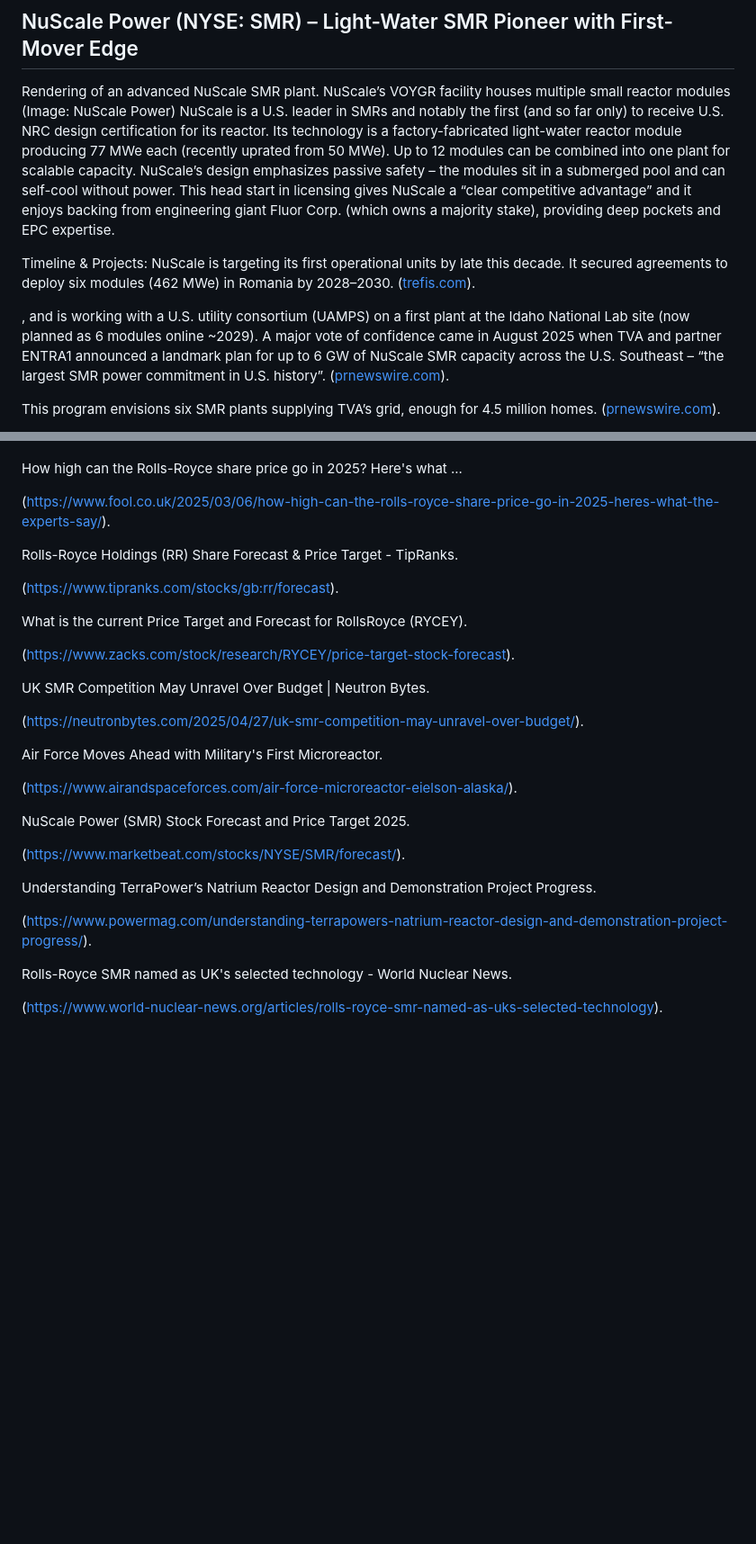
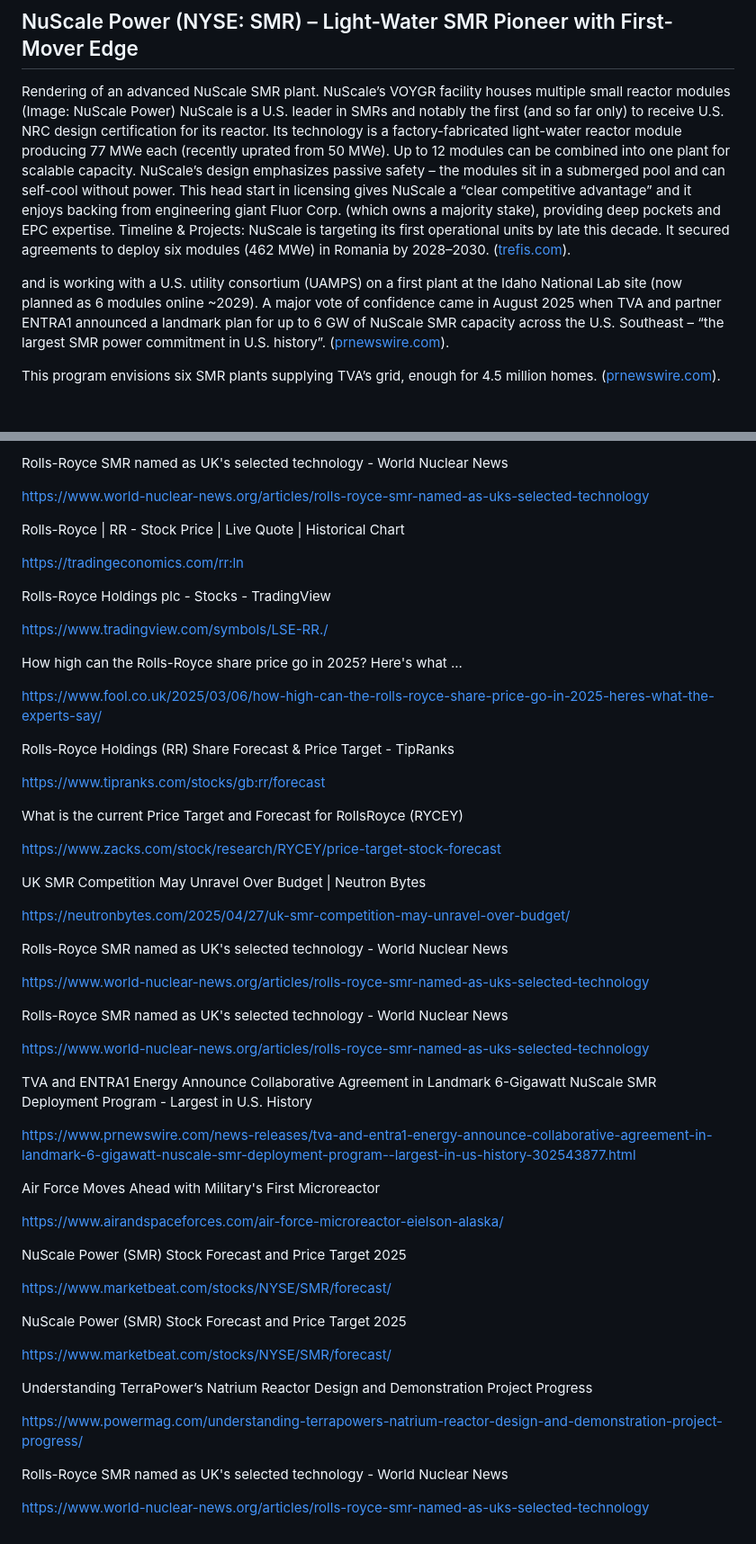
Before and after one commit to benzenoe/eytan.com, a Markdown page: posts/mini-nuclear-reactors-deep-dive-into-key-players-tech-market-trends.md, 2 parts joined by grey strips. Shown: that part at 90% size. GitHub-like rendering; blank space fills up the shorter version.

```diff
--- a/posts/mini-nuclear-reactors-deep-dive-into-key-players-tech-market-trends.md
+++ b/posts/mini-nuclear-reactors-deep-dive-into-key-players-tech-market-trends.md
@@ -13,11 +13,9 @@ Below we analyze the key companies in the mini-reactor sector – their technolo
 
 ## NuScale Power (NYSE: SMR) – Light-Water SMR Pioneer with First-Mover Edge
 
-Rendering of an advanced NuScale SMR plant. NuScale’s VOYGR facility houses multiple small reactor modules (Image: NuScale Power) NuScale is a U.S. leader in SMRs and notably the first (and so far only) to receive U.S. NRC design certification for its reactor. Its technology is a factory-fabricated light-water reactor module producing 77 MWe each (recently uprated from 50 MWe). Up to 12 modules can be combined into one plant for scalable capacity. NuScale’s design emphasizes passive safety – the modules sit in a submerged pool and can self-cool without power. This head start in licensing gives NuScale a “clear competitive advantage” and it enjoys backing from engineering giant Fluor Corp. (which owns a majority stake), providing deep pockets and EPC expertise.
+Rendering of an advanced NuScale SMR plant. NuScale’s VOYGR facility houses multiple small reactor modules (Image: NuScale Power) NuScale is a U.S. leader in SMRs and notably the first (and so far only) to receive U.S. NRC design certification for its reactor. Its technology is a factory-fabricated light-water reactor module producing 77 MWe each (recently uprated from 50 MWe). Up to 12 modules can be combined into one plant for scalable capacity. NuScale’s design emphasizes passive safety – the modules sit in a submerged pool and can self-cool without power. This head start in licensing gives NuScale a “clear competitive advantage” and it enjoys backing from engineering giant Fluor Corp. (which owns a majority stake), providing deep pockets and EPC expertise. Timeline & Projects: NuScale is targeting its first operational units by late this decade. It secured agreements to deploy six modules (462 MWe) in Romania by 2028–2030. (<a href="https://trefis.com" target="_blank" rel="noopener noreferrer">trefis.com</a>).
 
-Timeline & Projects: NuScale is targeting its first operational units by late this decade. It secured agreements to deploy six modules (462 MWe) in Romania by 2028–2030. (<a href="https://trefis.com" target="_blank" rel="noopener noreferrer">trefis.com</a>).
-
-, and is working with a U.S. utility consortium (UAMPS) on a first plant at the Idaho National Lab site (now planned as 6 modules online ~2029). A major vote of confidence came in August 2025 when TVA and partner ENTRA1 announced a landmark plan for up to 6 GW of NuScale SMR capacity across the U.S. Southeast – “the largest SMR power commitment in U.S. history”. (<a href="https://prnewswire.com" target="_blank" rel="noopener noreferrer">prnewswire.com</a>).
+and is working with a U.S. utility consortium (UAMPS) on a first plant at the Idaho National Lab site (now planned as 6 modules online ~2029). A major vote of confidence came in August 2025 when TVA and partner ENTRA1 announced a landmark plan for up to 6 GW of NuScale SMR capacity across the U.S. Southeast – “the largest SMR power commitment in U.S. history”. (<a href="https://prnewswire.com" target="_blank" rel="noopener noreferrer">prnewswire.com</a>).
 
 This program envisions six SMR plants supplying TVA’s grid, enough for 4.5 million homes. (<a href="https://prnewswire.com" target="_blank" rel="noopener noreferrer">prnewswire.com</a>).
 
@@ -423,32 +334,59 @@ Rolls-Royce Holdings plc - Stocks - TradingView.
+Rolls-Royce SMR named as UK's selected technology - World Nuclear News
+
+<a href="https://www.world-nuclear-news.org/articles/rolls-royce-smr-named-as-uks-selected-technology" target="_blank" rel="noopener noreferrer">https://www.world-nuclear-news.org/articles/rolls-royce-smr-named-as-uks-selected-technology</a>
+
+Rolls-Royce | RR - Stock Price | Live Quote | Historical Chart
+
+<a href="https://tradingeconomics.com/rr:ln" target="_blank" rel="noopener noreferrer">https://tradingeconomics.com/rr:ln</a>
+
+Rolls-Royce Holdings plc - Stocks - TradingView
+
+<a href="https://www.tradingview.com/symbols/LSE-RR./" target="_blank" rel="noopener noreferrer">https://www.tradingview.com/symbols/LSE-RR./</a>
 
 How high can the Rolls-Royce share price go in 2025? Here's what ...
 
-(<a href="https://www.fool.co.uk/2025/03/06/how-high-can-the-rolls-royce-share-price-go-in-2025-heres-what-the-experts-say/" target="_blank" rel="noopener noreferrer">https://www.fool.co.uk/2025/03/06/how-high-can-the-rolls-royce-share-price-go-in-2025-heres-what-the-experts-say/</a>).
+<a href="https://www.fool.co.uk/2025/03/06/how-high-can-the-rolls-royce-share-price-go-in-2025-heres-what-the-experts-say/" target="_blank" rel="noopener noreferrer">https://www.fool.co.uk/2025/03/06/how-high-can-the-rolls-royce-share-price-go-in-2025-heres-what-the-experts-say/</a>
 
-Rolls-Royce Holdings (RR) Share Forecast & Price Target - TipRanks.
+Rolls-Royce Holdings (RR) Share Forecast & Price Target - TipRanks
 
-(<a href="https://www.tipranks.com/stocks/gb:rr/forecast" target="_blank" rel="noopener noreferrer">https://www.tipranks.com/stocks/gb:rr/forecast</a>).
+<a href="https://www.tipranks.com/stocks/gb:rr/forecast" target="_blank" rel="noopener noreferrer">https://www.tipranks.com/stocks/gb:rr/forecast</a>
 
-What is the current Price Target and Forecast for RollsRoyce (RYCEY).
+What is the current Price Target and Forecast for RollsRoyce (RYCEY)
 
-(<a href="https://www.zacks.com/stock/research/RYCEY/price-target-stock-forecast" target="_blank" rel="noopener noreferrer">https://www.zacks.com/stock/research/RYCEY/price-target-stock-forecast</a>).
+<a href="https://www.zacks.com/stock/research/RYCEY/price-target-stock-forecast" target="_blank" rel="noopener noreferrer">https://www.zacks.com/stock/research/RYCEY/price-target-stock-forecast</a>
 
-UK SMR Competition May Unravel Over Budget | Neutron Bytes.
+UK SMR Competition May Unravel Over Budget | Neutron Bytes
 
-(<a href="https://neutronbytes.com/2025/04/27/uk-smr-competition-may-unravel-over-budget/" target="_blank" rel="noopener noreferrer">https://neutronbytes.com/2025/04/27/uk-smr-competition-may-unravel-over-budget/</a>).
+<a href="https://neutronbytes.com/2025/04/27/uk-smr-competition-may-unravel-over-budget/" target="_blank" rel="noopener noreferrer">https://neutronbytes.com/2025/04/27/uk-smr-competition-may-unravel-over-budget/</a>
 
-Air Force Moves Ahead with Military's First Microreactor.
+Rolls-Royce SMR named as UK's selected technology - World Nuclear News
 
-(<a href="https://www.airandspaceforces.com/air-force-microreactor-eielson-alaska/" target="_blank" rel="noopener noreferrer">https://www.airandspaceforces.com/air-force-microreactor-eielson-alaska/</a>).
+<a href="https://www.world-nuclear-news.org/articles/rolls-royce-smr-named-as-uks-selected-technology" target="_blank" rel="noopener noreferrer">https://www.world-nuclear-news.org/articles/rolls-royce-smr-named-as-uks-selected-technology</a>
 
-NuScale Power (SMR) Stock Forecast and Price Target 2025.
+Rolls-Royce SMR named as UK's selected technology - World Nuclear News
 
-(<a href="https://www.marketbeat.com/stocks/NYSE/SMR/forecast/" target="_blank" rel="noopener noreferrer">https://www.marketbeat.com/stocks/NYSE/SMR/forecast/</a>).
+<a href="https://www.world-nuclear-news.org/articles/rolls-royce-smr-named-as-uks-selected-technology" target="_blank" rel="noopener noreferrer">https://www.world-nuclear-news.org/articles/rolls-royce-smr-named-as-uks-selected-technology</a>
 
-Understanding TerraPower’s Natrium Reactor Design and Demonstration Project Progress.
+TVA and ENTRA1 Energy Announce Collaborative Agreement in Landmark 6-Gigawatt NuScale SMR Deployment Program - Largest in U.S. History
 
-(<a href="https://www.powermag.com/understanding-terrapowers-natrium-reactor-design-and-demonstration-project-progress/" target="_blank" rel="noopener noreferrer">https://www.powermag.com/understanding-terrapowers-natrium-reactor-design-and-demonstration-project-progress/</a>).
+<a href="https://www.prnewswire.com/news-releases/tva-and-entra1-energy-announce-collaborative-agreement-in-landmark-6-gigawatt-nuscale-smr-deployment-program--largest-in-us-history-302543877.html" target="_blank" rel="noopener noreferrer">https://www.prnewswire.com/news-releases/tva-and-entra1-energy-announce-collaborative-agreement-in-landmark-6-gigawatt-nuscale-smr-deployment-program--largest-in-us-history-302543877.html</a>
 
-Rolls-Royce SMR named as UK's selected technology - World Nuclear News.
+Air Force Moves Ahead with Military's First Microreactor
 
-(<a href="https://www.world-nuclear-news.org/articles/rolls-royce-smr-named-as-uks-selected-technology" target="_blank" rel="noopener noreferrer">https://www.world-nuclear-news.org/articles/rolls-royce-smr-named-as-uks-selected-technology</a>).
+<a href="https://www.airandspaceforces.com/air-force-microreactor-eielson-alaska/" target="_blank" rel="noopener noreferrer">https://www.airandspaceforces.com/air-force-microreactor-eielson-alaska/</a>
+
+NuScale Power (SMR) Stock Forecast and Price Target 2025
+
+<a href="https://www.marketbeat.com/stocks/NYSE/SMR/forecast/" target="_blank" rel="noopener noreferrer">https://www.marketbeat.com/stocks/NYSE/SMR/forecast/</a>
+
+NuScale Power (SMR) Stock Forecast and Price Target 2025
+
+<a href="https://www.marketbeat.com/stocks/NYSE/SMR/forecast/" target="_blank" rel="noopener noreferrer">https://www.marketbeat.com/stocks/NYSE/SMR/forecast/</a>
+
+Understanding TerraPower’s Natrium Reactor Design and Demonstration Project Progress
+
+<a href="https://www.powermag.com/understanding-terrapowers-natrium-reactor-design-and-demonstration-project-progress/" target="_blank" rel="noopener noreferrer">https://www.powermag.com/understanding-terrapowers-natrium-reactor-design-and-demonstration-project-progress/</a>
+
+Rolls-Royce SMR named as UK's selected technology - World Nuclear News
+
+<a href="https://www.world-nuclear-news.org/articles/rolls-royce-smr-named-as-uks-selected-technology" target="_blank" rel="noopener noreferrer">https://www.world-nuclear-news.org/articles/rolls-royce-smr-named-as-uks-selected-technology</a>
```
Also changed, not shown: other parts of posts/mini-nuclear-reactors-deep-dive-into-key-players-tech-market-trends.md (+115 -202 lines).
